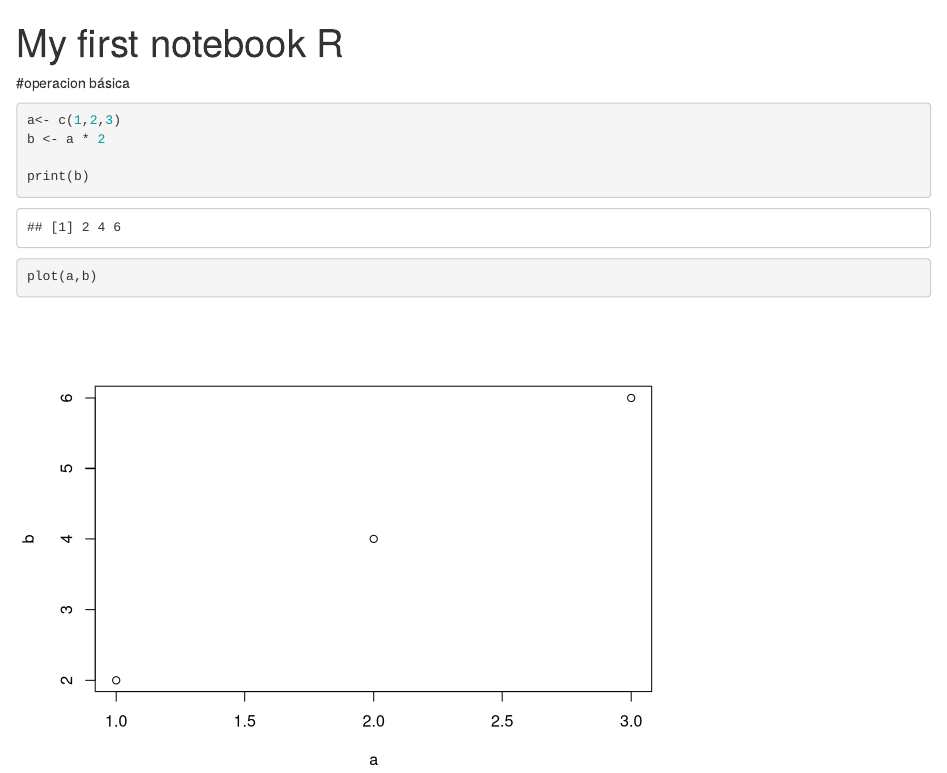
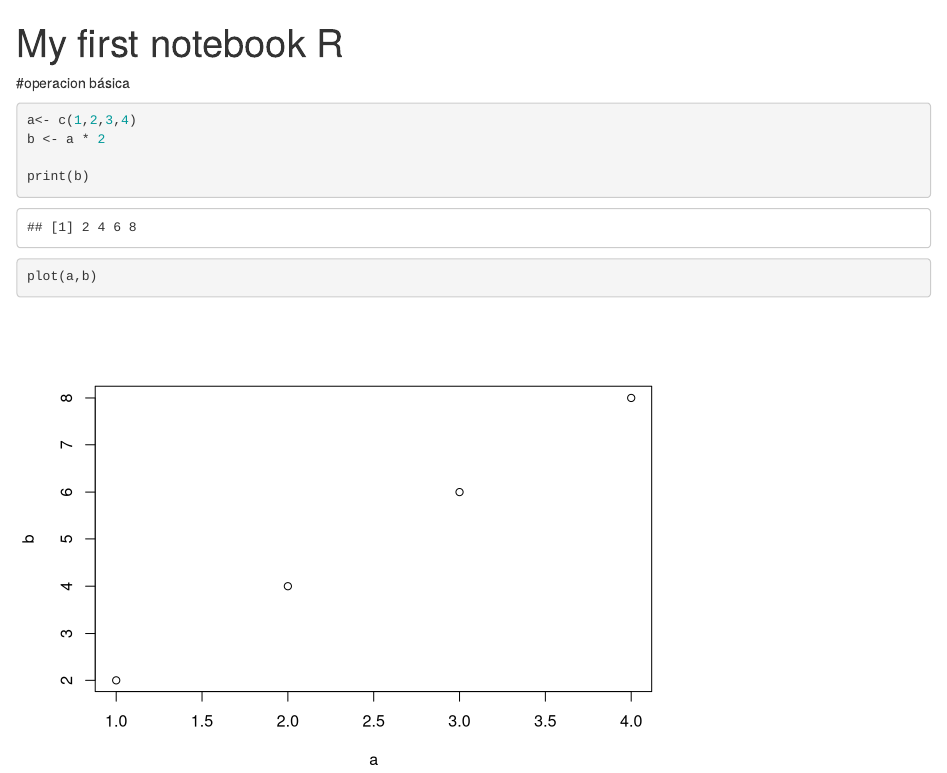
Before and after one commit to ErnestoMontes/Sciencesometrics-R, an R Markdown document (FirstNotebook.Rmd): the page in a window 1100 px wide, from its top. Rendered offline with R 4.5, knitr and Pandoc, with nearby package versions.

Commit message:
add a number our vector

````diff
--- a/FirstNotebook.Rmd
+++ b/FirstNotebook.Rmd
@@ -6,7 +6,7 @@ output: html_notebook
 
 #operacion básica
 ```{r}
-a<- c(1,2,3)
+a<- c(1,2,3,4)
 b <- a * 2
 
 print(b)
````
Also changed, not shown: 1 other file.
